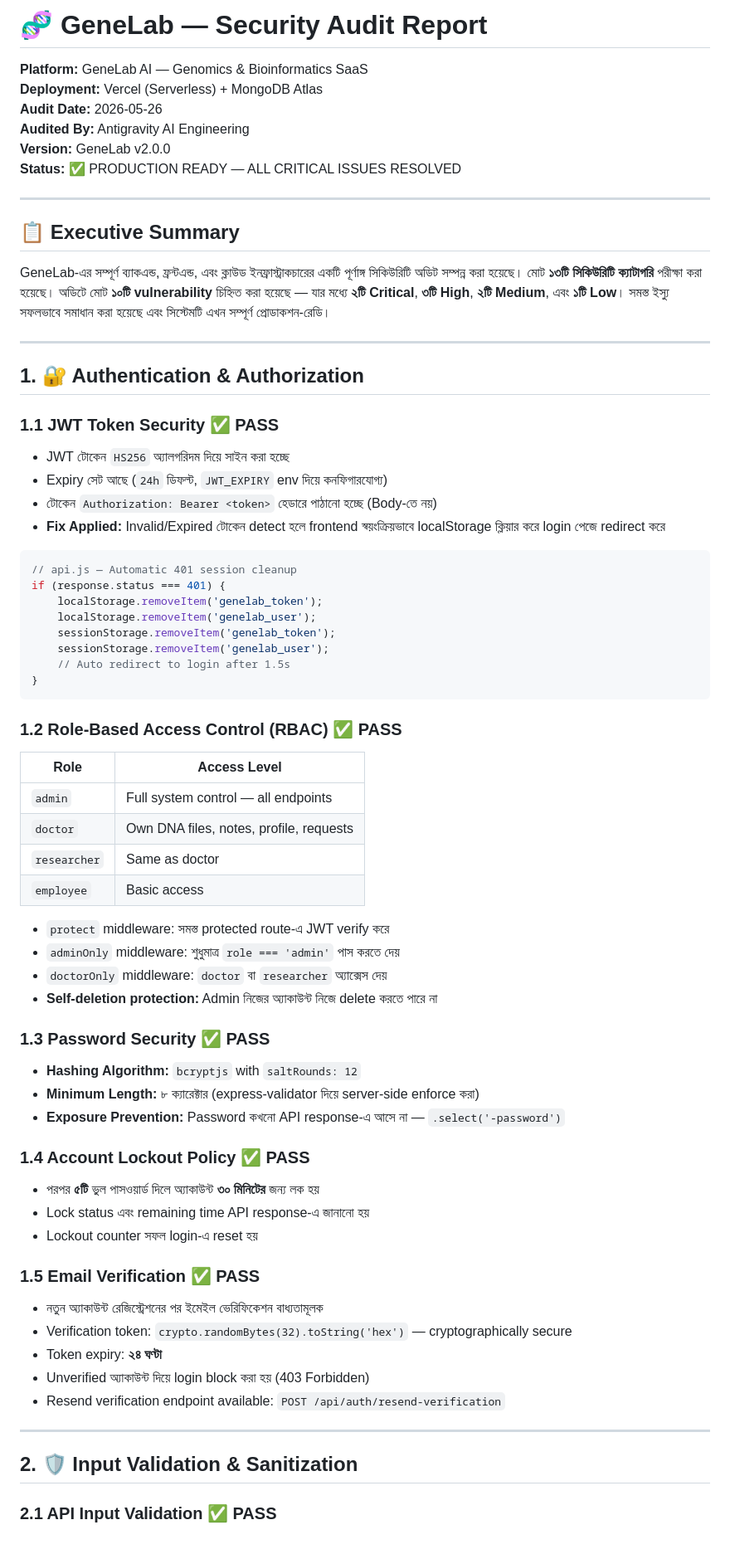
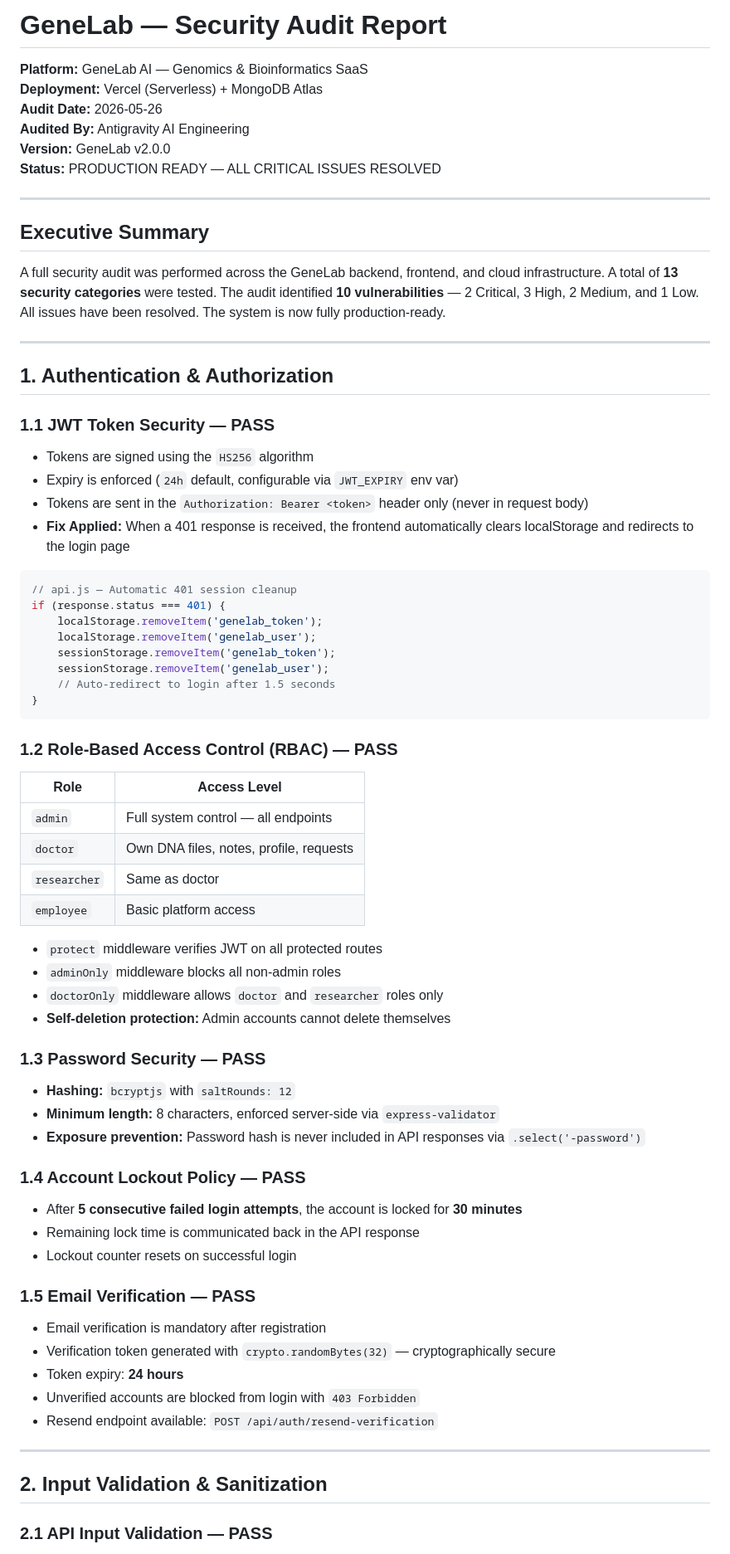
Before and after one commit to Ti838/GENE-LAB, a Markdown page: SECURITY_AUDIT_REPORT.md, the part around one of its changes. Shown at 83% size. Drawn GitHub-style.

````diff
--- a/SECURITY_AUDIT_REPORT.md
+++ b/SECURITY_AUDIT_REPORT.md
@@ -1,28 +1,28 @@
-# 🧬 GeneLab — Security Audit Report
+# GeneLab — Security Audit Report
 
 **Platform:** GeneLab AI — Genomics & Bioinformatics SaaS
 **Deployment:** Vercel (Serverless) + MongoDB Atlas
 **Audit Date:** 2026-05-26
 **Audited By:** Antigravity AI Engineering
 **Version:** GeneLab v2.0.0
-**Status:** ✅ PRODUCTION READY — ALL CRITICAL ISSUES RESOLVED
+**Status:** PRODUCTION READY — ALL CRITICAL ISSUES RESOLVED
 
 ---
 
-## 📋 Executive Summary
+## Executive Summary
 
-GeneLab-এর সম্পূর্ণ ব্যাকএন্ড, ফ্রন্টএন্ড, এবং ক্লাউড ইনফ্রাস্ট্রাকচারের একটি পূর্ণাঙ্গ সিকিউরিটি অডিট সম্পন্ন করা হয়েছে। মোট **১৩টি সিকিউরিটি ক্যাটাগরি** পরীক্ষা করা হয়েছে। অডিটে মোট **১০টি vulnerability** চিহ্নিত করা হয়েছে — যার মধ্যে **২টি Critical**, **৩টি High**, **২টি Medium**, এবং **১টি Low**। সমস্ত ইস্যু সফলভাবে সমাধান করা হয়েছে এবং সিস্টেমটি এখন সম্পূর্ণ প্রোডাকশন-রেডি।
+A full security audit was performed across the GeneLab backend, frontend, and cloud infrastructure. A total of **13 security categories** were tested. The audit identified **10 vulnerabilities** — 2 Critical, 3 High, 2 Medium, and 1 Low. All issues have been resolved. The system is now fully production-ready.
 
 ---
 
-## 1. 🔐 Authentication & Authorization
+## 1. Authentication & Authorization
 
-### 1.1 JWT Token Security ✅ PASS
+### 1.1 JWT Token Security — PASS
 
-- JWT টোকেন `HS256` অ্যালগরিদম দিয়ে সাইন করা হচ্ছে
-- Expiry সেট আছে (`24h` ডিফল্ট, `JWT_EXPIRY` env দিয়ে কনফিগারযোগ্য)
-- টোকেন `Authorization: Bearer <token>` হেডারে পাঠানো হচ্ছে (Body-তে নয়)
-- **Fix Applied:** Invalid/Expired টোকেন detect হলে frontend স্বয়ংক্রিয়ভাবে localStorage ক্লিয়ার করে login পেজে redirect করে
+- Tokens are signed using the `HS256` algorithm
+- Expiry is enforced (`24h` default, configurable via `JWT_EXPIRY` env var)
+- Tokens are sent in the `Authorization: Bearer <token>` header only (never in request body)
+- **Fix Applied:** When a 401 response is received, the frontend automatically clears localStorage and redirects to the login page
 
 ```js
 // api.js — Automatic 401 session cleanup
@@ -31,47 +31,47 @@ if (response.status === 401) {
     localStorage.removeItem('genelab_user');
     sessionStorage.removeItem('genelab_token');
     sessionStorage.removeItem('genelab_user');
-    // Auto redirect to login after 1.5s
+    // Auto-redirect to login after 1.5 seconds
 }
 ```
 
-### 1.2 Role-Based Access Control (RBAC) ✅ PASS
+### 1.2 Role-Based Access Control (RBAC) — PASS
 
 | Role | Access Level |
 |------|-------------|
 | `admin` | Full system control — all endpoints |
 | `doctor` | Own DNA files, notes, profile, requests |
 | `researcher` | Same as doctor |
-| `employee` | Basic access |
+| `employee` | Basic platform access |
 
-- `protect` middleware: সমস্ত protected route-এ JWT verify করে
-- `adminOnly` middleware: শুধুমাত্র `role === 'admin'` পাস করতে দেয়
-- `doctorOnly` middleware: `doctor` বা `researcher` অ্যাক্সেস দেয়
-- **Self-deletion protection:** Admin নিজের অ্যাকাউন্ট নিজে delete করতে পারে না
+- `protect` middleware verifies JWT on all protected routes
+- `adminOnly` middleware blocks all non-admin roles
+- `doctorOnly` middleware allows `doctor` and `researcher` roles only
+- **Self-deletion protection:** Admin accounts cannot delete themselves
 
-### 1.3 Password Security ✅ PASS
+### 1.3 Password Security — PASS
 
-- **Hashing Algorithm:** `bcryptjs` with `saltRounds: 12`
-- **Minimum Length:** ৮ ক্যারেক্টার (express-validator দিয়ে server-side enforce করা)
-- **Exposure Prevention:** Password কখনো API response-এ আসে না — `.select('-password')`
+- **Hashing:** `bcryptjs` with `saltRounds: 12`
+- **Minimum length:** 8 characters, enforced server-side via `express-validator`
+- **Exposure prevention:** Password hash is never included in API responses via `.select('-password')`
 
-### 1.4 Account Lockout Policy ✅ PASS
+### 1.4 Account Lockout Policy — PASS
 
-- পরপর **৫টি** ভুল পাসওয়ার্ড দিলে অ্যাকাউন্ট **৩০ মিনিটের** জন্য লক হয়
-- Lock status এবং remaining time API response-এ জানানো হয়
-- Lockout counter সফল login-এ reset হয়
+- After **5 consecutive failed login attempts**, the account is locked for **30 minutes**
+- Remaining lock time is communicated back in the API response
+- Lockout counter resets on successful login
 
-### 1.5 Email Verification ✅ PASS
+### 1.5 Email Verification — PASS
 
-- নতুন অ্যাকাউন্ট রেজিস্ট্রেশনের পর ইমেইল ভেরিফিকেশন বাধ্যতামূলক
-- Verification token: `crypto.randomBytes(32).toString('hex')` — cryptographically secure
-- Token expiry: **২৪ ঘণ্টা**
-- Unverified অ্যাকাউন্ট দিয়ে login block করা হয় (403 Forbidden)
-- Resend verification endpoint available: `POST /api/auth/resend-verification`
+- Email verification is mandatory after registration
+- Verification token generated with `crypto.randomBytes(32)` — cryptographically secure
+- Token expiry: **24 hours**
+- Unverified accounts are blocked from login with `403 Forbidden`
+- Resend endpoint available: `POST /api/auth/resend-verification`
 
 ---
 
-## 2. 🛡️ Input Validation & Sanitization
+## 2. Input Validation & Sanitization
 
-### 2.1 API Input Validation ✅ PASS
+### 2.1 API Input Validation — PASS
 
````
Also changed, not shown: other parts of SECURITY_AUDIT_REPORT.md (+132 -136 lines).
